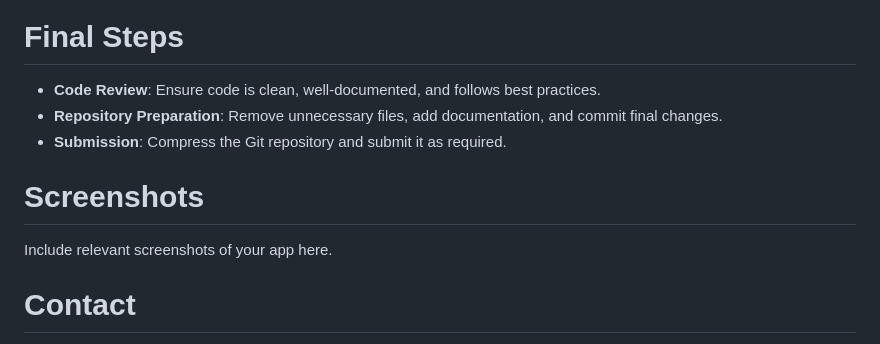
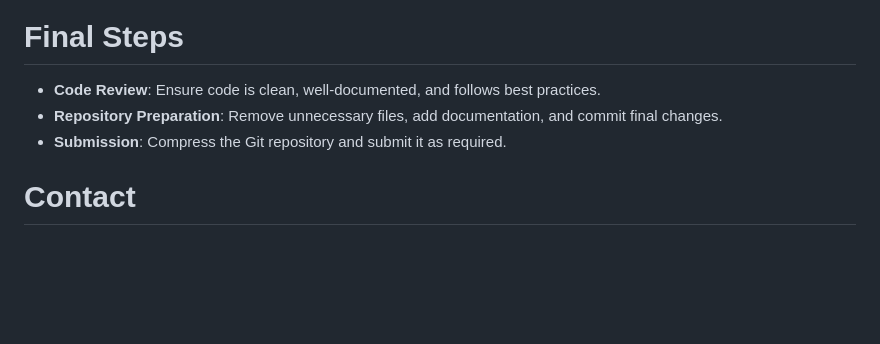
Before and after one commit to daniyalsaeed20/NASA_App, a Markdown page: README.md, the part around the change. GitHub-like rendering; blank space fills up the shorter version.

```diff
--- a/README.md
+++ b/README.md
@@ -107,9 +107,6 @@ This Flutter application displays the Astronomy Picture of the Day (APOD) from N
 - **Repository Preparation**: Remove unnecessary files, add documentation, and commit final changes.
 - **Submission**: Compress the Git repository and submit it as required.
 
-# Screenshots
-Include relevant screenshots of your app here.
-
 # Contact
 **Daniyal Saeed**
 daniyal.saeed7829@gmail.com
```
